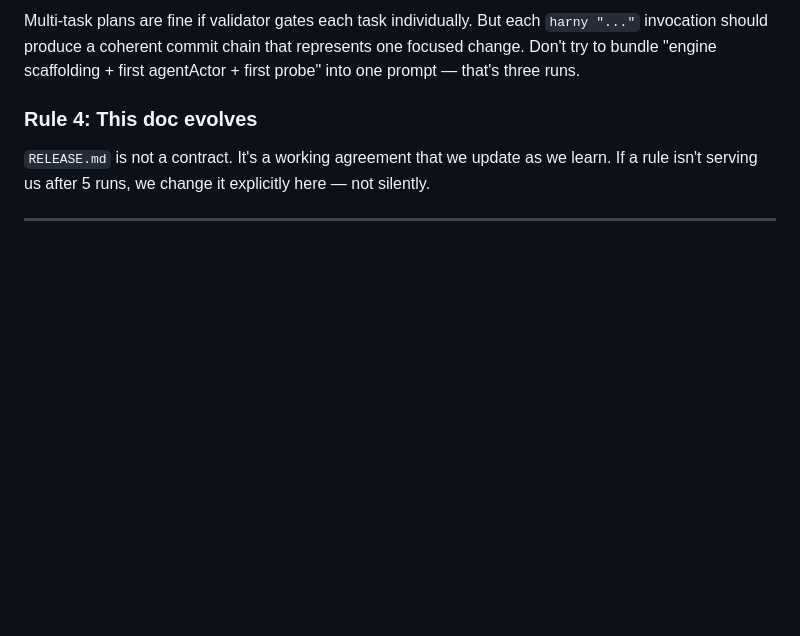
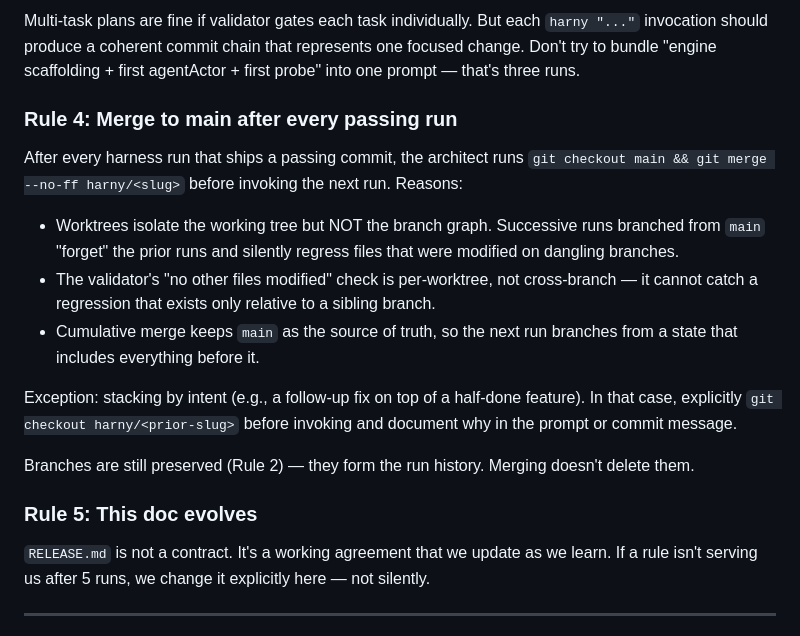
Before and after one commit to lfnovo/harny, a Markdown page: RELEASE.md, the part around the change. Rendered like a GitHub page; blank space fills up the shorter version.

Commit message:
docs(methodology): add Rule 4 (merge after each run) + L6 architect learning
After landing run #4's docs, discovered that branching successive runs
from main without merging caused a silent regression in command.ts on
harny/land-learnings (the dev created a one-line stub because main had
no command.ts at branch time).

Codified the policy as RELEASE.md Rule 4 (was Rule 5 'doc evolves' —
renamed). Logged the underlying observation as LEARNINGS L6.

```diff
--- a/RELEASE.md
+++ b/RELEASE.md
@@ -79,7 +79,19 @@ When `.harny/` gets too cluttered (10+ runs), revisit — but default is preserv
 
 Multi-task plans are fine if validator gates each task individually. But each `harny "..."` invocation should produce a coherent commit chain that represents one focused change. Don't try to bundle "engine scaffolding + first agentActor + first probe" into one prompt — that's three runs.
 
-### Rule 4: This doc evolves
+### Rule 4: Merge to main after every passing run
+
+After every harness run that ships a passing commit, the architect runs `git checkout main && git merge --no-ff harny/<slug>` before invoking the next run. Reasons:
+
+- Worktrees isolate the working tree but NOT the branch graph. Successive runs branched from `main` "forget" the prior runs and silently regress files that were modified on dangling branches.
+- The validator's "no other files modified" check is per-worktree, not cross-branch — it cannot catch a regression that exists only relative to a sibling branch.
+- Cumulative merge keeps `main` as the source of truth, so the next run branches from a state that includes everything before it.
+
+Exception: stacking by intent (e.g., a follow-up fix on top of a half-done feature). In that case, explicitly `git checkout harny/<prior-slug>` before invoking and document why in the prompt or commit message.
+
+Branches are still preserved (Rule 2) — they form the run history. Merging doesn't delete them.
+
+### Rule 5: This doc evolves
 
 `RELEASE.md` is not a contract. It's a working agreement that we update as we learn. If a rule isn't serving us after 5 runs, we change it explicitly here — not silently.
 
```
Also changed, not shown: LEARNINGS.md (+10 -0 lines).
